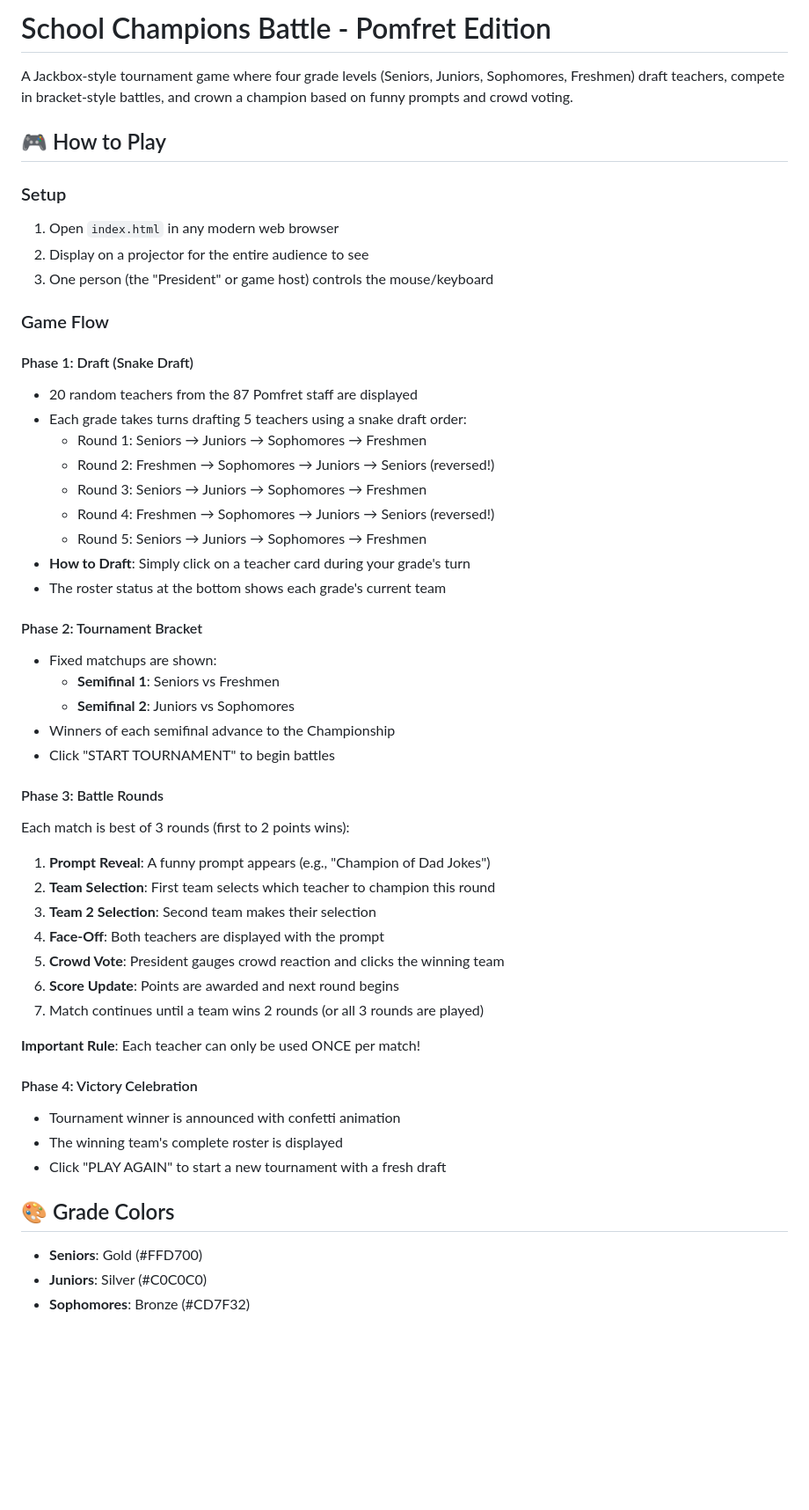
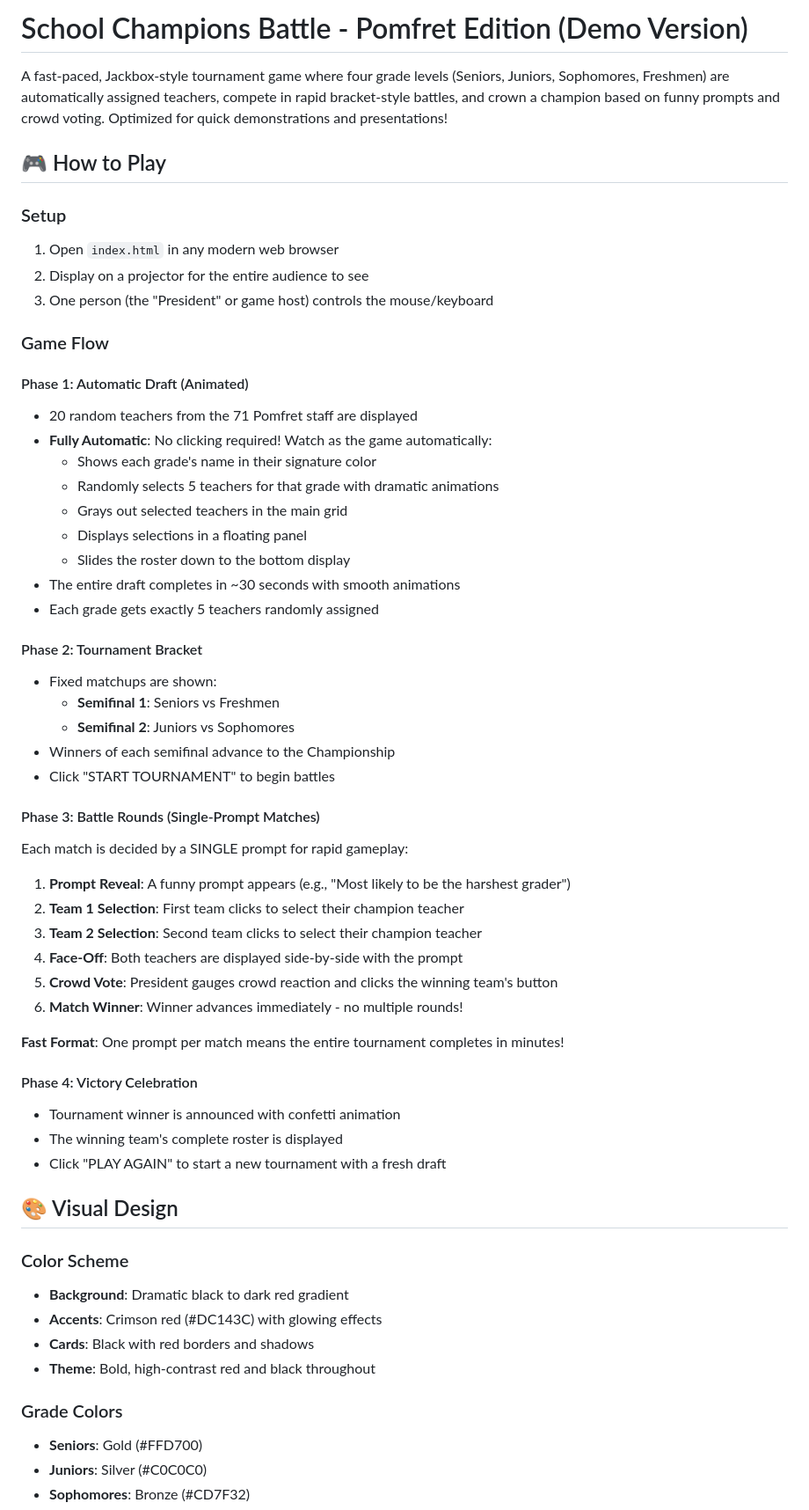
Before and after one commit to LukeR5776/SchoolMeetDemo, a Markdown page: README.md, the part around one of its changes. Shown at 88% size. Drawn GitHub-style; blank space fills up the shorter version.

```diff
--- a/README.md
+++ b/README.md
@@ -1,6 +1,6 @@
-# School Champions Battle - Pomfret Edition
+# School Champions Battle - Pomfret Edition (Demo Version)
 
-A Jackbox-style tournament game where four grade levels (Seniors, Juniors, Sophomores, Freshmen) draft teachers, compete in bracket-style battles, and crown a champion based on funny prompts and crowd voting.
+A fast-paced, Jackbox-style tournament game where four grade levels (Seniors, Juniors, Sophomores, Freshmen) are automatically assigned teachers, compete in rapid bracket-style battles, and crown a champion based on funny prompts and crowd voting. Optimized for quick demonstrations and presentations!
 
 ## 🎮 How to Play
 
@@ -11,16 +11,16 @@ A Jackbox-style tournament game where four grade levels (Seniors, Juniors, Sopho
 
 ### Game Flow
 
-#### Phase 1: Draft (Snake Draft)
-- 20 random teachers from the 87 Pomfret staff are displayed
-- Each grade takes turns drafting 5 teachers using a snake draft order:
-  - Round 1: Seniors → Juniors → Sophomores → Freshmen
-  - Round 2: Freshmen → Sophomores → Juniors → Seniors (reversed!)
-  - Round 3: Seniors → Juniors → Sophomores → Freshmen
-  - Round 4: Freshmen → Sophomores → Juniors → Seniors (reversed!)
-  - Round 5: Seniors → Juniors → Sophomores → Freshmen
-- **How to Draft**: Simply click on a teacher card during your grade's turn
-- The roster status at the bottom shows each grade's current team
+#### Phase 1: Automatic Draft (Animated)
+- 20 random teachers from the 71 Pomfret staff are displayed
+- **Fully Automatic**: No clicking required! Watch as the game automatically:
+  - Shows each grade's name in their signature color
+  - Randomly selects 5 teachers for that grade with dramatic animations
+  - Grays out selected teachers in the main grid
+  - Displays selections in a floating panel
+  - Slides the roster down to the bottom display
+- The entire draft completes in ~30 seconds with smooth animations
+- Each grade gets exactly 5 teachers randomly assigned
 
 #### Phase 2: Tournament Bracket
 - Fixed matchups are shown:
@@ -29,25 +29,32 @@ A Jackbox-style tournament game where four grade levels (Seniors, Juniors, Sopho
 - Winners of each semifinal advance to the Championship
 - Click "START TOURNAMENT" to begin battles
 
-#### Phase 3: Battle Rounds
-Each match is best of 3 rounds (first to 2 points wins):
+#### Phase 3: Battle Rounds (Single-Prompt Matches)
+Each match is decided by a SINGLE prompt for rapid gameplay:
 
-1. **Prompt Reveal**: A funny prompt appears (e.g., "Champion of Dad Jokes")
-2. **Team Selection**: First team selects which teacher to champion this round
-3. **Team 2 Selection**: Second team makes their selection
-4. **Face-Off**: Both teachers are displayed with the prompt
-5. **Crowd Vote**: President gauges crowd reaction and clicks the winning team
-6. **Score Update**: Points are awarded and next round begins
-7. Match continues until a team wins 2 rounds (or all 3 rounds are played)
+1. **Prompt Reveal**: A funny prompt appears (e.g., "Most likely to be the harshest grader")
+2. **Team 1 Selection**: First team clicks to select their champion teacher
+3. **Team 2 Selection**: Second team clicks to select their champion teacher
+4. **Face-Off**: Both teachers are displayed side-by-side with the prompt
+5. **Crowd Vote**: President gauges crowd reaction and clicks the winning team's button
+6. **Match Winner**: Winner advances immediately - no multiple rounds!
 
-**Important Rule**: Each teacher can only be used ONCE per match!
+**Fast Format**: One prompt per match means the entire tournament completes in minutes!
 
 #### Phase 4: Victory Celebration
 - Tournament winner is announced with confetti animation
 - The winning team's complete roster is displayed
 - Click "PLAY AGAIN" to start a new tournament with a fresh draft
 
-## 🎨 Grade Colors
+## 🎨 Visual Design
+
+### Color Scheme
+- **Background**: Dramatic black to dark red gradient
+- **Accents**: Crimson red (#DC143C) with glowing effects
+- **Cards**: Black with red borders and shadows
+- **Theme**: Bold, high-contrast red and black throughout
+
+### Grade Colors
 - **Seniors**: Gold (#FFD700)
 - **Juniors**: Silver (#C0C0C0)
 - **Sophomores**: Bronze (#CD7F32)
```
Also changed, not shown: other parts of README.md (+39 -29 lines).
